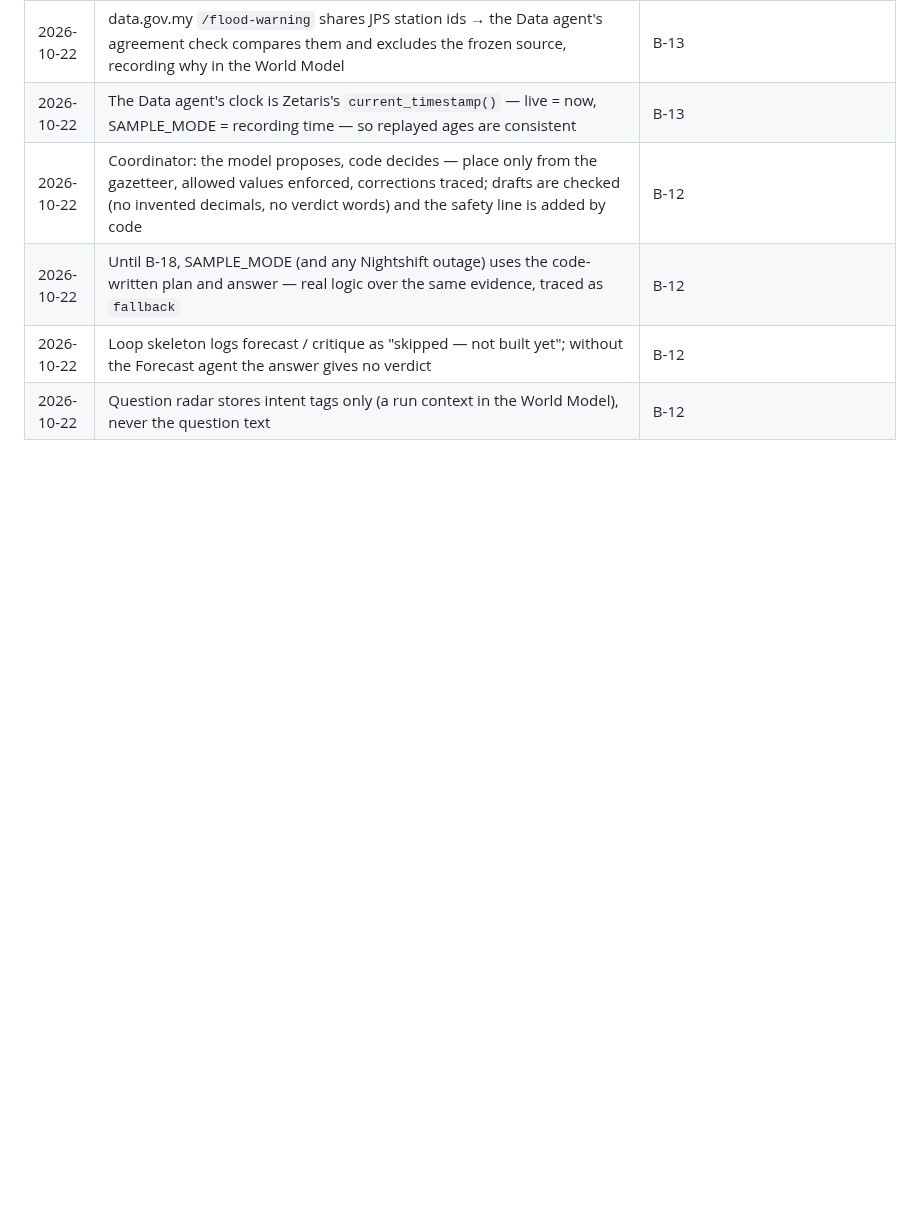
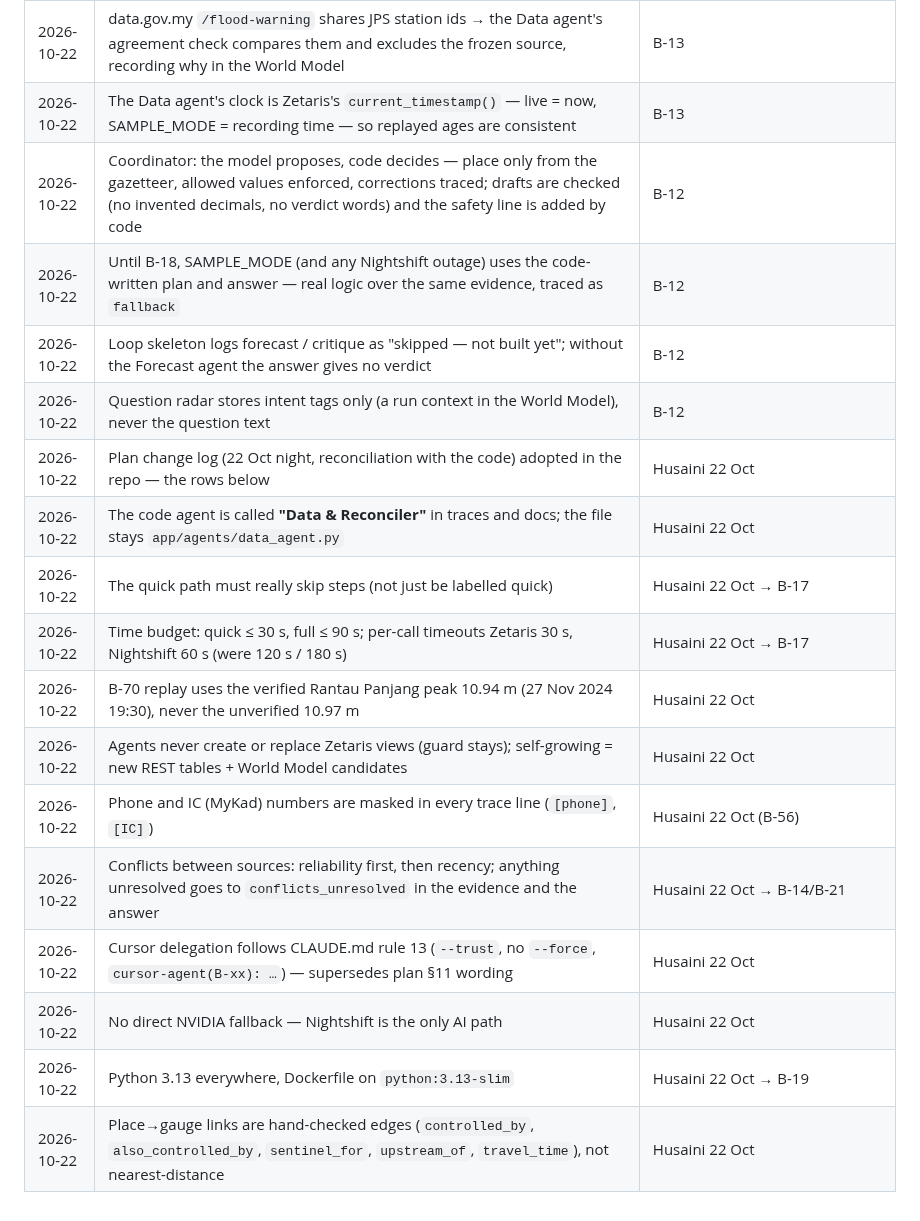
Before and after one commit to vedacool/veda-flood-kelantan, a Markdown page: docs/DECISIONS.md, the part around the change. GitHub-like rendering; blank space fills up the shorter version.

Commit message:
docs: B-17 sync BUILD_BRIEF and DECISIONS with the plan change log (22 Oct night)
Co-Authored-By: Claude Opus 5.5 <noreply@anthropic.com>

```diff
--- a/docs/DECISIONS.md
+++ b/docs/DECISIONS.md
@@ -85,3 +85,15 @@ _One line per decision: date · decision · why / where. Newest at the bottom. A
 | 2026-10-22 | Until B-18, SAMPLE_MODE (and any Nightshift outage) uses the code-written plan and answer — real logic over the same evidence, traced as `fallback` | B-12 |
 | 2026-10-22 | Loop skeleton logs forecast / critique as "skipped — not built yet"; without the Forecast agent the answer gives no verdict | B-12 |
 | 2026-10-22 | Question radar stores intent tags only (a run context in the World Model), never the question text | B-12 |
+| 2026-10-22 | Plan change log (22 Oct night, reconciliation with the code) adopted in the repo — the rows below | Husaini 22 Oct |
+| 2026-10-22 | The code agent is called **"Data & Reconciler"** in traces and docs; the file stays `app/agents/data_agent.py` | Husaini 22 Oct |
+| 2026-10-22 | The quick path must really skip steps (not just be labelled quick) | Husaini 22 Oct → B-17 |
+| 2026-10-22 | Time budget: quick ≤ 30 s, full ≤ 90 s; per-call timeouts Zetaris 30 s, Nightshift 60 s (were 120 s / 180 s) | Husaini 22 Oct → B-17 |
+| 2026-10-22 | B-70 replay uses the verified Rantau Panjang peak 10.94 m (27 Nov 2024 19:30), never the unverified 10.97 m | Husaini 22 Oct |
+| 2026-10-22 | Agents never create or replace Zetaris views (guard stays); self-growing = new REST tables + World Model candidates | Husaini 22 Oct |
+| 2026-10-22 | Phone and IC (MyKad) numbers are masked in every trace line (`[phone]`, `[IC]`) | Husaini 22 Oct (B-56) |
+| 2026-10-22 | Conflicts between sources: reliability first, then recency; anything unresolved goes to `conflicts_unresolved` in the evidence and the answer | Husaini 22 Oct → B-14/B-21 |
+| 2026-10-22 | Cursor delegation follows CLAUDE.md rule 13 (`--trust`, no `--force`, `cursor-agent(B-xx): …`) — supersedes plan §11 wording | Husaini 22 Oct |
+| 2026-10-22 | No direct NVIDIA fallback — Nightshift is the only AI path | Husaini 22 Oct |
+| 2026-10-22 | Python 3.13 everywhere, Dockerfile on `python:3.13-slim` | Husaini 22 Oct → B-19 |
+| 2026-10-22 | Place→gauge links are hand-checked edges (`controlled_by`, `also_controlled_by`, `sentinel_for`, `upstream_of`, `travel_time`), not nearest-distance | Husaini 22 Oct |
```
Also changed, not shown: docs/BUILD_BRIEF.md (+16 -12 lines).
